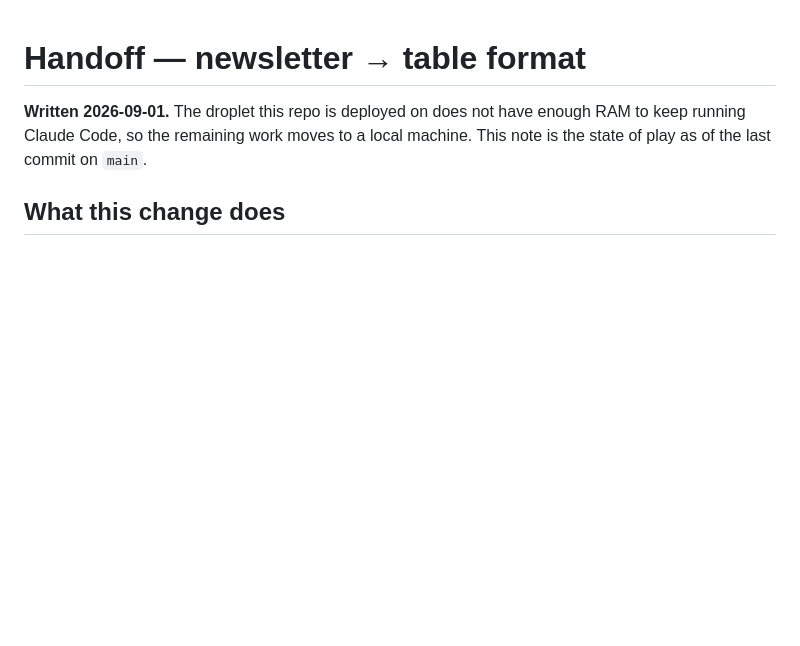
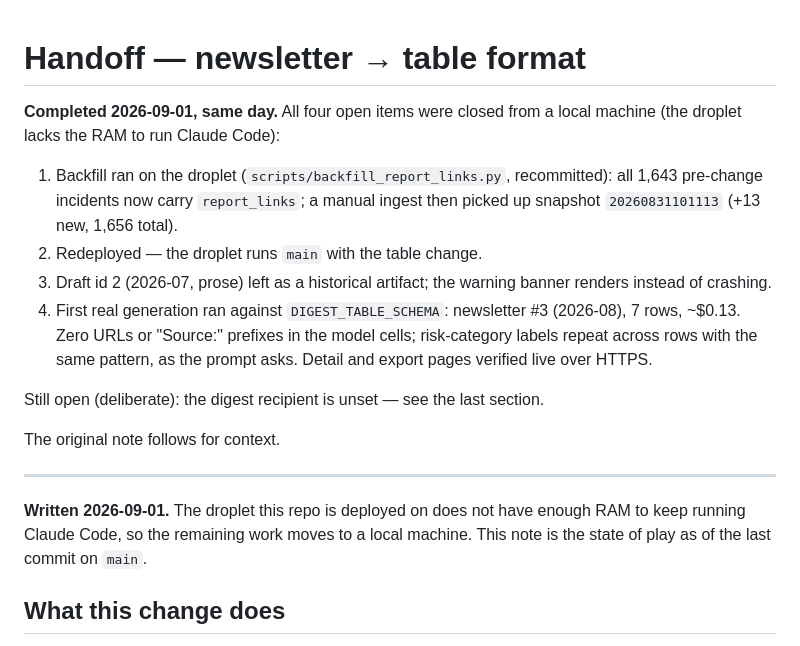
Before and after one commit to agruen/ai-privacy-newsletter, a Markdown page: HANDOFF.md, the part around the change. Drawn GitHub-style; blank space fills up the shorter version.

Commit message:
Mark the handoff complete: backfill, redeploy, first live table generation
Co-Authored-By: Claude Fable 5 <noreply@anthropic.com>
Claude-Session: https://claude.ai/code/session_018QGDQiansp3GpUCmEiaLbN

```diff
--- a/HANDOFF.md
+++ b/HANDOFF.md
@@ -1,4 +1,24 @@
 # Handoff — newsletter → table format
+
+**Completed 2026-09-01, same day.** All four open items were closed from a local
+machine (the droplet lacks the RAM to run Claude Code):
+
+1. Backfill ran on the droplet (`scripts/backfill_report_links.py`, recommitted):
+   all 1,643 pre-change incidents now carry `report_links`; a manual ingest then
+   picked up snapshot `20260831101113` (+13 new, 1,656 total).
+2. Redeployed — the droplet runs `main` with the table change.
+3. Draft id 2 (2026-07, prose) left as a historical artifact; the warning banner
+   renders instead of crashing.
+4. First real generation ran against `DIGEST_TABLE_SCHEMA`: newsletter #3
+   (2026-08), 7 rows, ~$0.13. Zero URLs or "Source:" prefixes in the model
+   cells; risk-category labels repeat across rows with the same pattern, as the
+   prompt asks. Detail and export pages verified live over HTTPS.
+
+Still open (deliberate): the digest recipient is unset — see the last section.
+
+The original note follows for context.
+
+---
 
 **Written 2026-09-01.** The droplet this repo is deployed on does not have enough
 RAM to keep running Claude Code, so the remaining work moves to a local machine.
```
